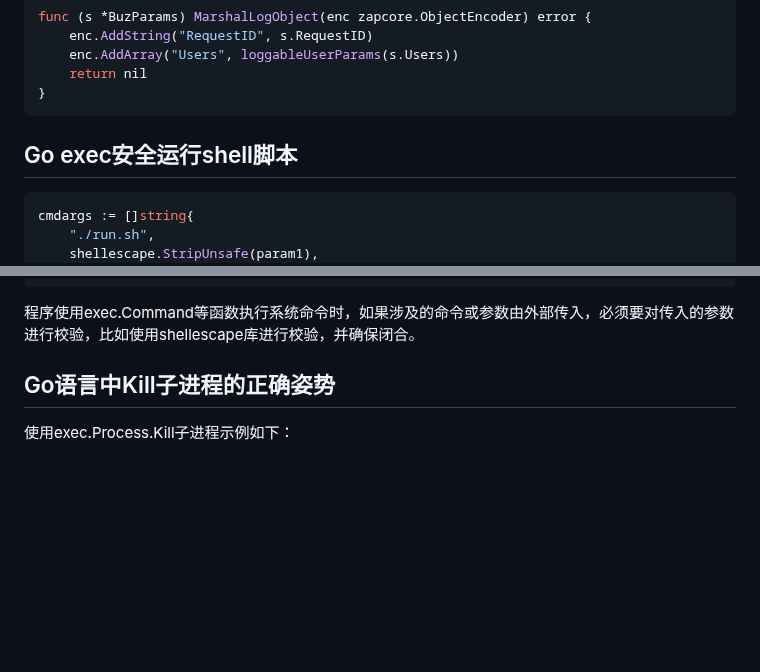
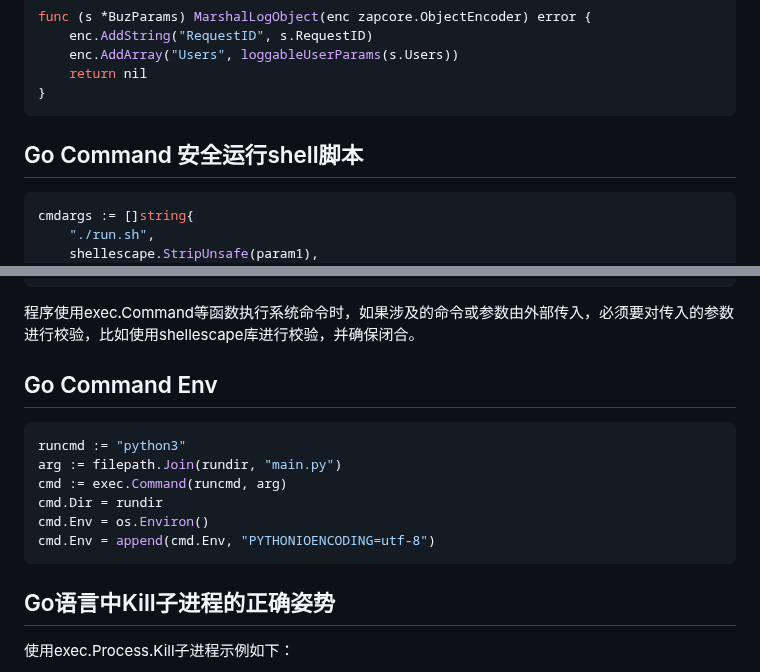
Before and after one commit to huangbucheng/huangbucheng.github.io, a Markdown page: go-notes.md, 2 parts joined by grey strips. Rendered like a GitHub page; blank space fills up the shorter version.

````diff
--- a/go-notes.md
+++ b/go-notes.md
@@ -76,7 +76,7 @@ func (s *BuzParams) MarshalLogObject(enc zapcore.ObjectEncoder) error {
 }
 ```
 
-## Go exec安全运行shell脚本
+## Go Command 安全运行shell脚本
 ```go
 cmdargs := []string{
 	"./run.sh",
@@ -92,6 +92,16 @@ if out, err = cmd.CombinedOutput(); err != nil {
 }
 ```
 程序使用exec.Command等函数执行系统命令时，如果涉及的命令或参数由外部传入，必须要对传入的参数进行校验，比如使用shellescape库进行校验，并确保闭合。
+
+## Go Command Env
+```go
+runcmd := "python3"
+arg := filepath.Join(rundir, "main.py")
+cmd := exec.Command(runcmd, arg)
+cmd.Dir = rundir
+cmd.Env = os.Environ()
+cmd.Env = append(cmd.Env, "PYTHONIOENCODING=utf-8")
+```
 
 ## Go语言中Kill子进程的正确姿势
 使用exec.Process.Kill子进程示例如下：
````
